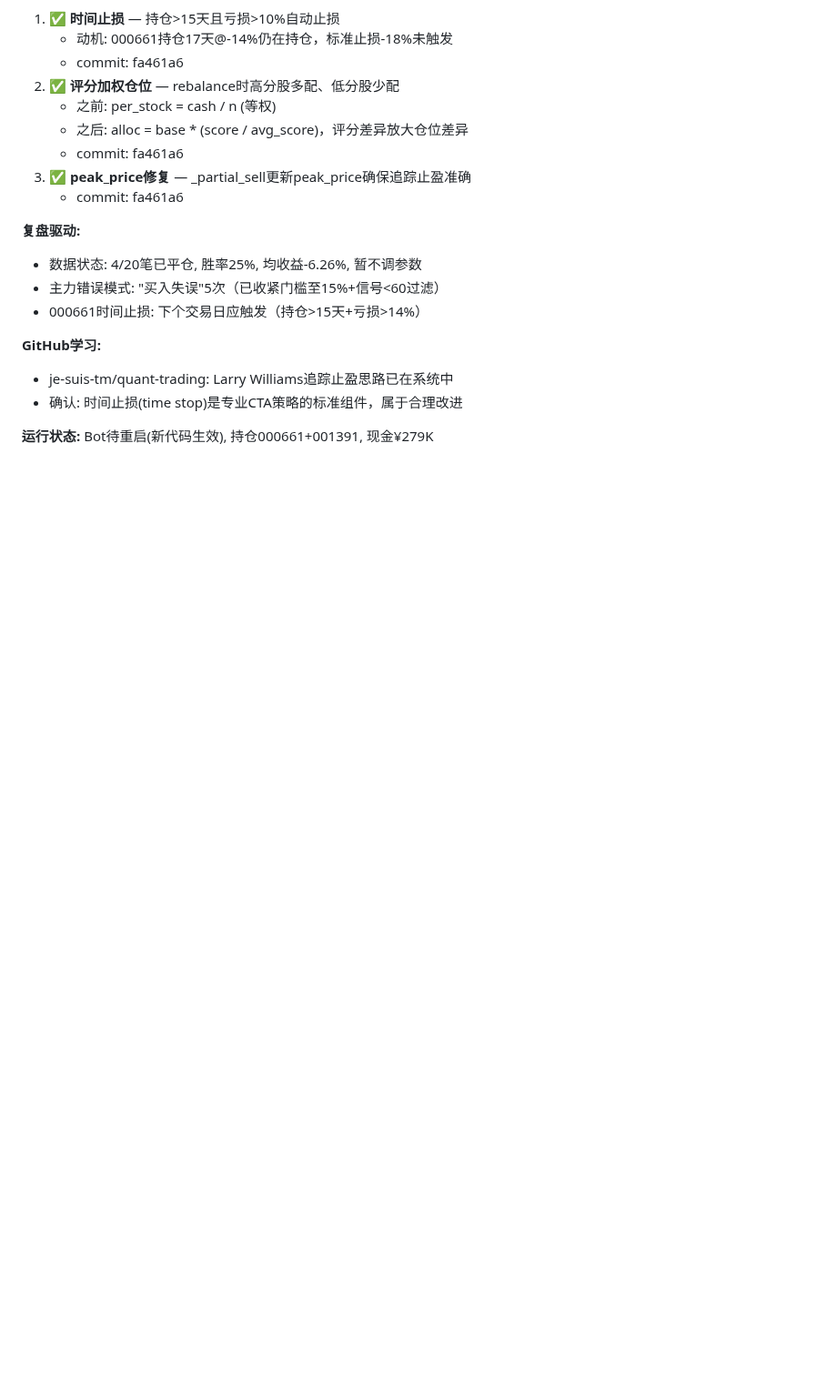
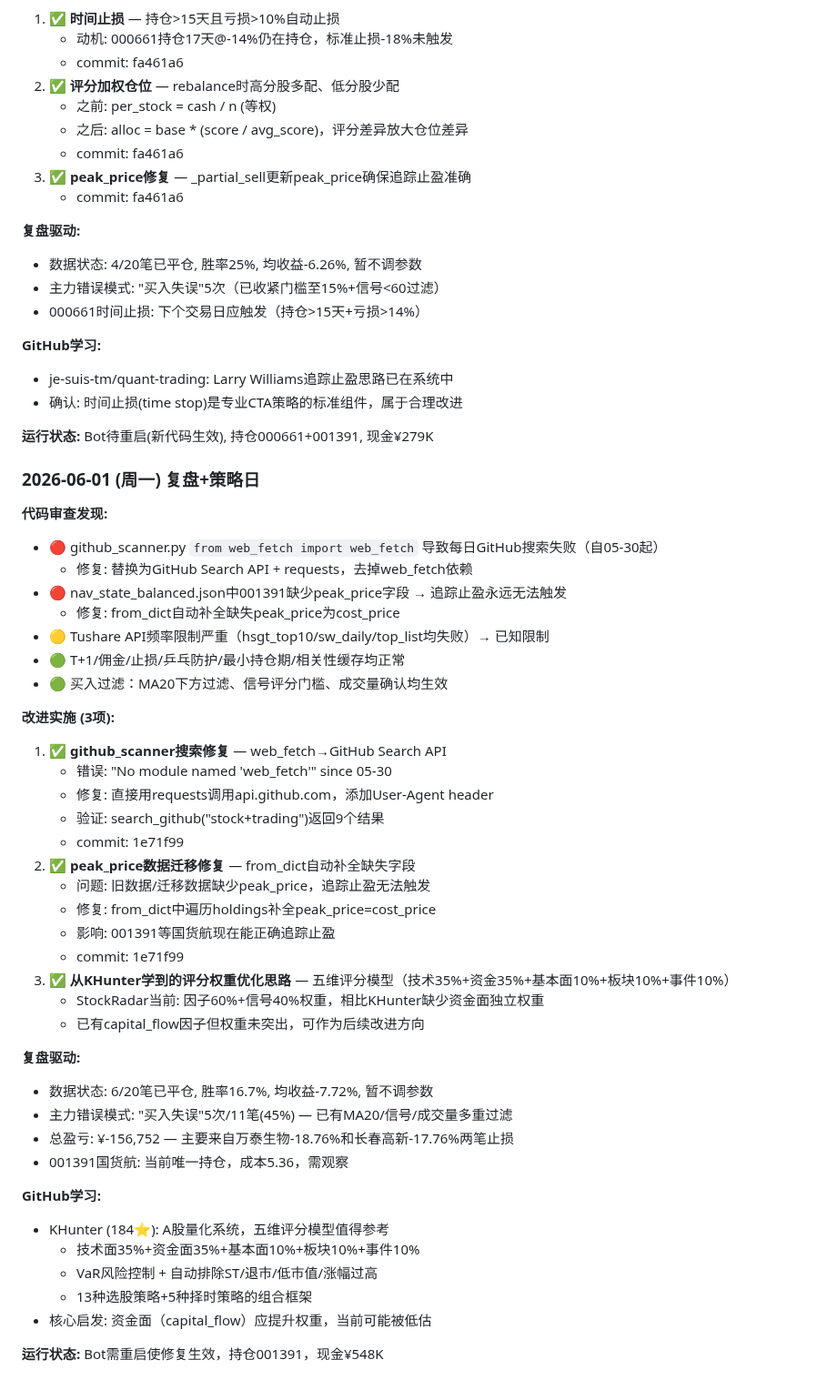
Before and after one commit to rbian/stockradar, a Markdown page: IMPROVEMENT_PLAN.md, the part around the change. Shown at 91% size. GitHub-like rendering; blank space fills up the shorter version.

Commit message:
docs: 2026-06-01改进记录

```diff
--- a/IMPROVEMENT_PLAN.md
+++ b/IMPROVEMENT_PLAN.md
@@ -1139,3 +1139,44 @@
 - 确认: 时间止损(time stop)是专业CTA策略的标准组件，属于合理改进
 
 **运行状态:** Bot待重启(新代码生效), 持仓000661+001391, 现金¥279K
+
+### 2026-06-01 (周一) 复盘+策略日
+
+**代码审查发现:**
+- 🔴 github_scanner.py `from web_fetch import web_fetch` 导致每日GitHub搜索失败（自05-30起）
+  - 修复: 替换为GitHub Search API + requests，去掉web_fetch依赖
+- 🔴 nav_state_balanced.json中001391缺少peak_price字段 → 追踪止盈永远无法触发
+  - 修复: from_dict自动补全缺失peak_price为cost_price
+- 🟡 Tushare API频率限制严重（hsgt_top10/sw_daily/top_list均失败）→ 已知限制
+- 🟢 T+1/佣金/止损/乒乓防护/最小持仓期/相关性缓存均正常
+- 🟢 买入过滤：MA20下方过滤、信号评分门槛、成交量确认均生效
+
+**改进实施 (3项):**
+1. ✅ **github_scanner搜索修复** — web_fetch→GitHub Search API
+   - 错误: "No module named 'web_fetch'" since 05-30
+   - 修复: 直接用requests调用api.github.com，添加User-Agent header
+   - 验证: search_github("stock+trading")返回9个结果
+   - commit: 1e71f99
+2. ✅ **peak_price数据迁移修复** — from_dict自动补全缺失字段
+   - 问题: 旧数据/迁移数据缺少peak_price，追踪止盈无法触发
+   - 修复: from_dict中遍历holdings补全peak_price=cost_price
+   - 影响: 001391等国货航现在能正确追踪止盈
+   - commit: 1e71f99
+3. ✅ **从KHunter学到的评分权重优化思路** — 五维评分模型（技术35%+资金35%+基本面10%+板块10%+事件10%）
+   - StockRadar当前: 因子60%+信号40%权重，相比KHunter缺少资金面独立权重
+   - 已有capital_flow因子但权重未突出，可作为后续改进方向
+
+**复盘驱动:**
+- 数据状态: 6/20笔已平仓, 胜率16.7%, 均收益-7.72%, 暂不调参数
+- 主力错误模式: "买入失误"5次/11笔(45%) — 已有MA20/信号/成交量多重过滤
+- 总盈亏: ¥-156,752 — 主要来自万泰生物-18.76%和长春高新-17.76%两笔止损
+- 001391国货航: 当前唯一持仓，成本5.36，需观察
+
+**GitHub学习:**
+- KHunter (184⭐): A股量化系统，五维评分模型值得参考
+  - 技术面35%+资金面35%+基本面10%+板块10%+事件10%
+  - VaR风险控制 + 自动排除ST/退市/低市值/涨幅过高
+  - 13种选股策略+5种择时策略的组合框架
+- 核心启发: 资金面（capital_flow）应提升权重，当前可能被低估
+
+**运行状态:** Bot需重启使修复生效，持仓001391，现金¥548K
```
